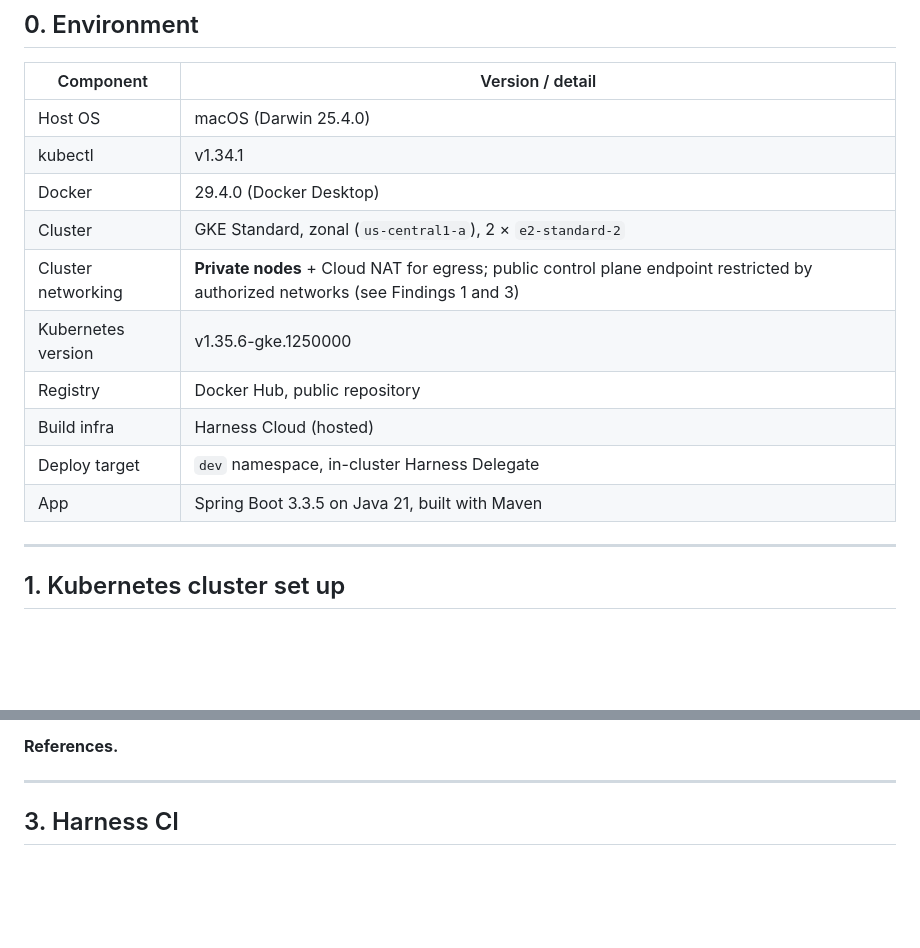
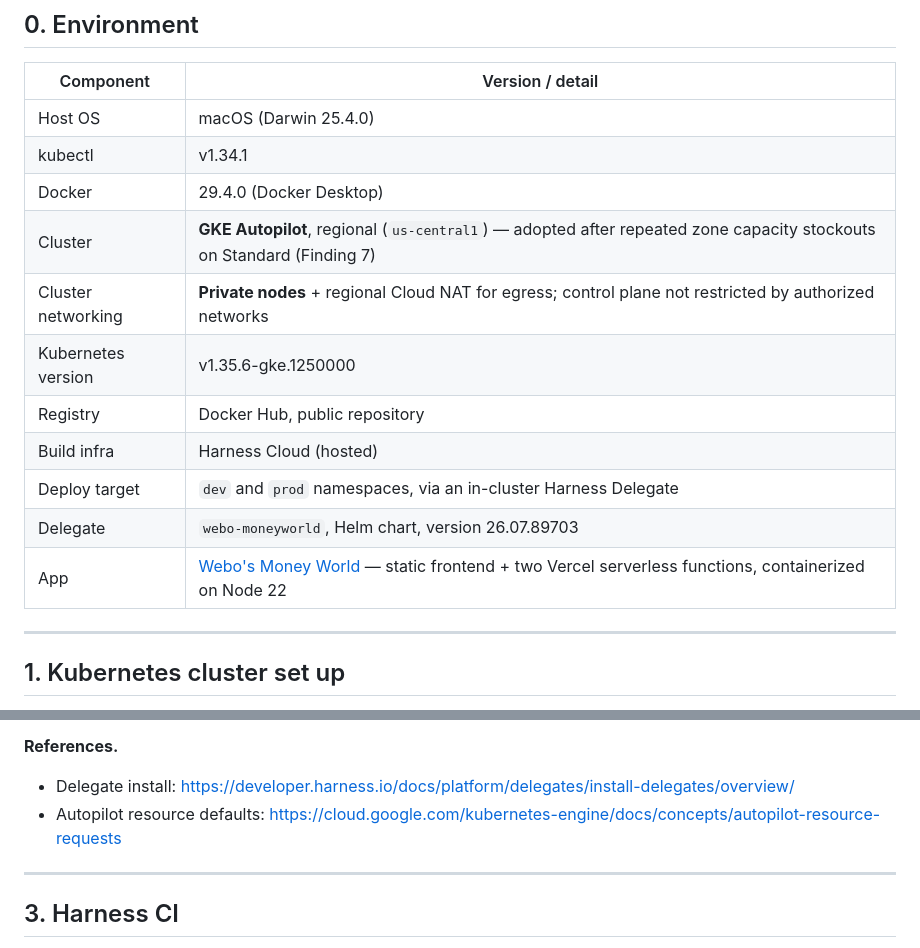
Before and after one commit to vlad-ko/k8s-cicd, a Markdown page: docs/LAB-NOTES.md, 2 parts joined by grey strips. Drawn GitHub-style; blank space fills up the shorter version.

```diff
--- a/docs/LAB-NOTES.md
+++ b/docs/LAB-NOTES.md
@@ -30,13 +30,14 @@ the exercise, so failures are treated as findings rather than as noise.
 | Host OS | macOS (Darwin 25.4.0) |
 | kubectl | v1.34.1 |
 | Docker | 29.4.0 (Docker Desktop) |
-| Cluster | GKE Standard, zonal (`us-central1-a`), 2 × `e2-standard-2` |
-| Cluster networking | **Private nodes** + Cloud NAT for egress; public control plane endpoint restricted by authorized networks (see Findings 1 and 3) |
+| Cluster | **GKE Autopilot**, regional (`us-central1`) — adopted after repeated zone capacity stockouts on Standard (Finding 7) |
+| Cluster networking | **Private nodes** + regional Cloud NAT for egress; control plane not restricted by authorized networks |
 | Kubernetes version | v1.35.6-gke.1250000 |
 | Registry | Docker Hub, public repository |
 | Build infra | Harness Cloud (hosted) |
-| Deploy target | `dev` namespace, in-cluster Harness Delegate |
-| App | Spring Boot 3.3.5 on Java 21, built with Maven |
+| Deploy target | `dev` and `prod` namespaces, via an in-cluster Harness Delegate |
+| Delegate | `webo-moneyworld`, Helm chart, version 26.07.89703 |
+| App | [Webo's Money World](https://github.com/wealthbot-io/webo-money-world) — static frontend + two Vercel serverless functions, containerized on Node 22 |
 
 ---
 
@@ -395,5 +474,7 @@ nodes in.
 
 **References.**
+- Delegate install: https://developer.harness.io/docs/platform/delegates/install-delegates/overview/
+- Autopilot resource defaults: https://cloud.google.com/kubernetes-engine/docs/concepts/autopilot-resource-requests
 
 ---
 
```
Also changed, not shown: other parts of docs/LAB-NOTES.md (+89 -11 lines).
